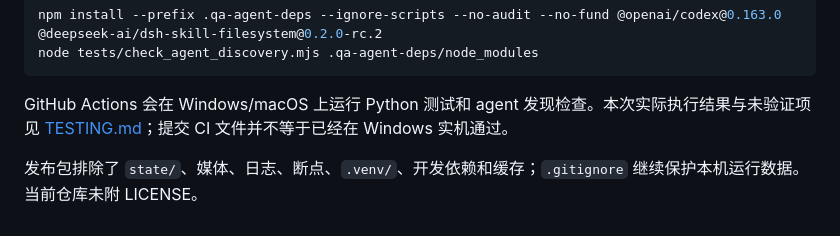
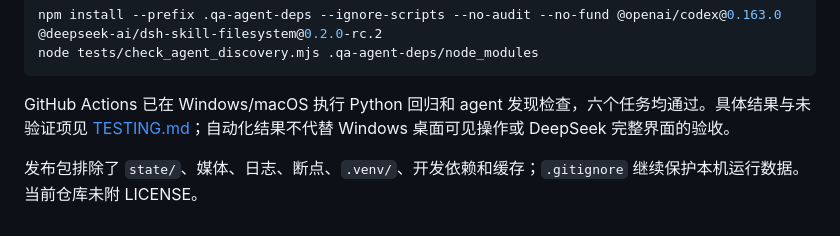
Before and after one commit to jevons1314-creator/douyin-downloader-jw, a Markdown page: README.md, the part around the change. GitHub-like rendering.

Commit message:
docs: record verified Windows and macOS CI results [skip ci]

````diff
--- a/README.md
+++ b/README.md
@@ -73,6 +73,6 @@ npm install --prefix .qa-agent-deps --ignore-scripts --no-audit --no-fund @opena
 node tests/check_agent_discovery.mjs .qa-agent-deps/node_modules
 ```
 
-GitHub Actions 会在 Windows/macOS 上运行 Python 测试和 agent 发现检查。本次实际执行结果与未验证项见 [TESTING.md](TESTING.md)；提交 CI 文件并不等于已经在 Windows 实机通过。
+GitHub Actions 已在 Windows/macOS 执行 Python 回归和 agent 发现检查，六个任务均通过。具体结果与未验证项见 [TESTING.md](TESTING.md)；自动化结果不代替 Windows 桌面可见操作或 DeepSeek 完整界面的验收。
 
 发布包排除了 `state/`、媒体、日志、断点、`.venv/`、开发依赖和缓存；`.gitignore` 继续保护本机运行数据。当前仓库未附 LICENSE。
````
Also changed, not shown: TESTING.md (+14 -2 lines).
